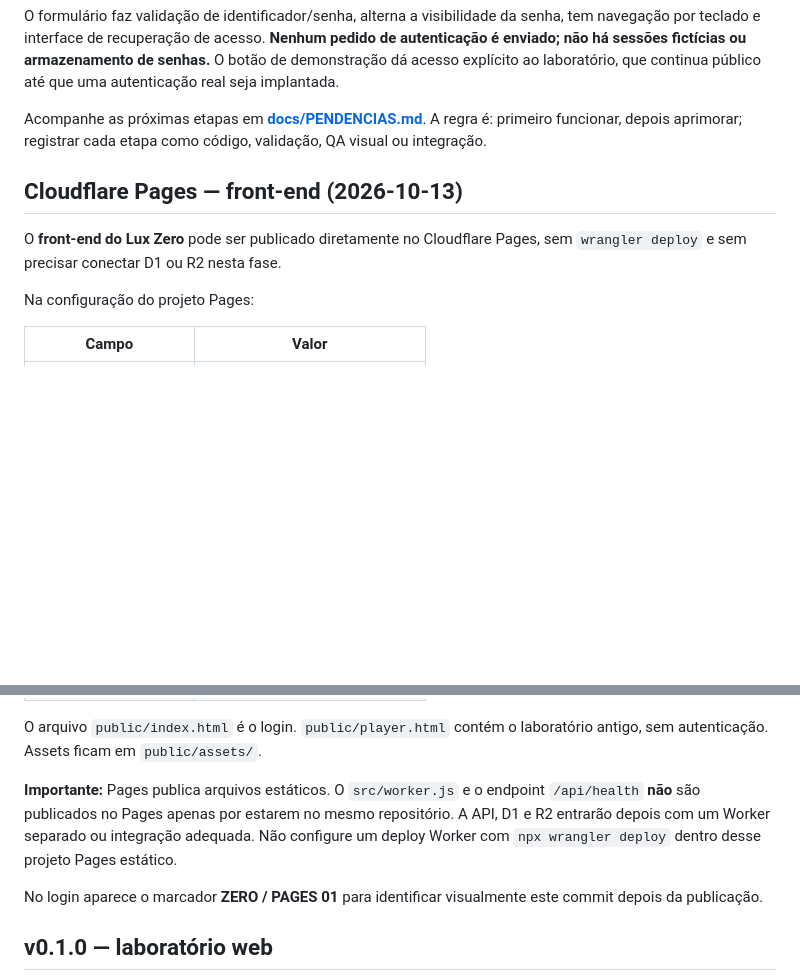
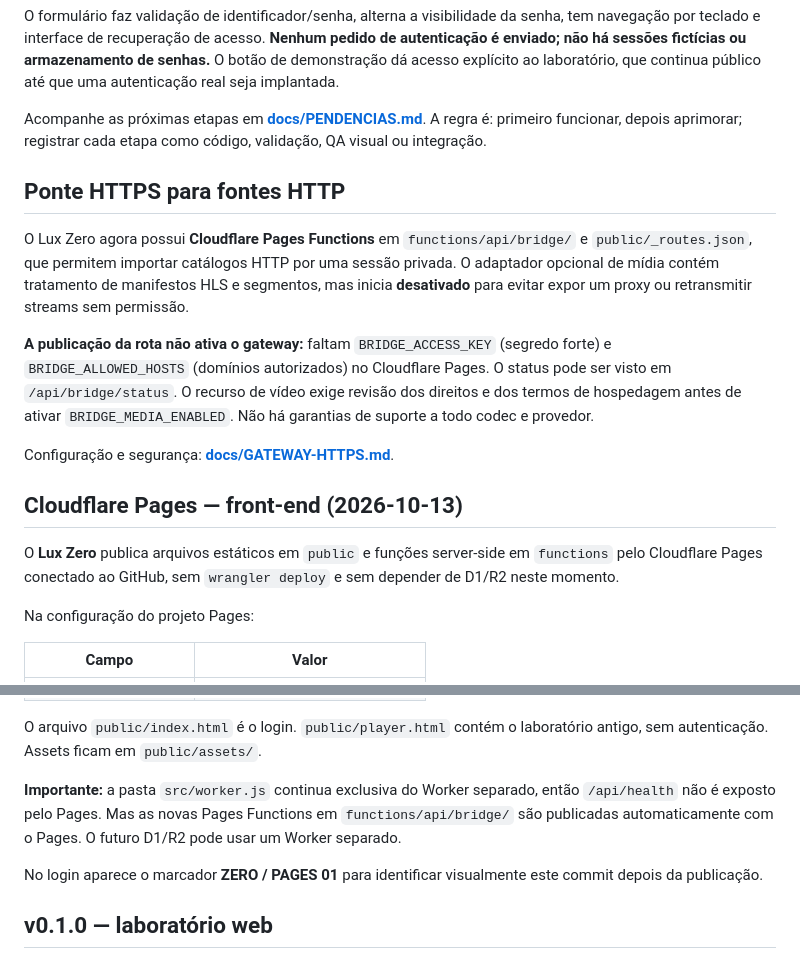
Before and after one commit to DevSouza208/LuxPlayerZero, a Markdown page: README.md, 2 parts joined by grey strips. Drawn GitHub-style; blank space fills up the shorter version.

Commit message:
docs(gateway): track deployed HTTPS bridge and required production secrets

```diff
--- a/README.md
+++ b/README.md
@@ -31,9 +31,17 @@ O formulário faz validação de identificador/senha, alterna a visibilidade da
 
 Acompanhe as próximas etapas em **[docs/PENDENCIAS.md](docs/PENDENCIAS.md)**. A regra é: primeiro funcionar, depois aprimorar; registrar cada etapa como código, validação, QA visual ou integração.
 
+## Ponte HTTPS para fontes HTTP
+
+O Lux Zero agora possui **Cloudflare Pages Functions** em `functions/api/bridge/` e `public/_routes.json`, que permitem importar catálogos HTTP por uma sessão privada. O adaptador opcional de mídia contém tratamento de manifestos HLS e segmentos, mas inicia **desativado** para evitar expor um proxy ou retransmitir streams sem permissão.
+
+**A publicação da rota não ativa o gateway:** faltam `BRIDGE_ACCESS_KEY` (segredo forte) e `BRIDGE_ALLOWED_HOSTS` (domínios autorizados) no Cloudflare Pages. O status pode ser visto em `/api/bridge/status`. O recurso de vídeo exige revisão dos direitos e dos termos de hospedagem antes de ativar `BRIDGE_MEDIA_ENABLED`. Não há garantias de suporte a todo codec e provedor.
+
+Configuração e segurança: **[docs/GATEWAY-HTTPS.md](docs/GATEWAY-HTTPS.md)**.
+
 ## Cloudflare Pages — front-end (2026-10-13)
 
-O **front-end do Lux Zero** pode ser publicado diretamente no Cloudflare Pages, sem `wrangler deploy` e sem precisar conectar D1 ou R2 nesta fase.
+O **Lux Zero** publica arquivos estáticos em `public` e funções server-side em `functions` pelo Cloudflare Pages conectado ao GitHub, sem `wrangler deploy` e sem depender de D1/R2 neste momento.
 
 Na configuração do projeto Pages:
 
@@ -48,7 +56,7 @@ Na configuração do projeto Pages:
 
 O arquivo `public/index.html` é o login. `public/player.html` contém o laboratório antigo, sem autenticação. Assets ficam em `public/assets/`.
 
-**Importante:** Pages publica arquivos estáticos. O `src/worker.js` e o endpoint `/api/health` **não** são publicados no Pages apenas por estarem no mesmo repositório. A API, D1 e R2 entrarão depois com um Worker separado ou integração adequada. Não configure um deploy Worker com `npx wrangler deploy` dentro desse projeto Pages estático.
+**Importante:** a pasta `src/worker.js` continua exclusiva do Worker separado, então `/api/health` não é exposto pelo Pages. Mas as novas Pages Functions em `functions/api/bridge/` são publicadas automaticamente com o Pages. O futuro D1/R2 pode usar um Worker separado.
 
 No login aparece o marcador **ZERO / PAGES 01** para identificar visualmente este commit depois da publicação.
 
```
Also changed, not shown: docs/PENDENCIAS.md (+6 -2 lines).
